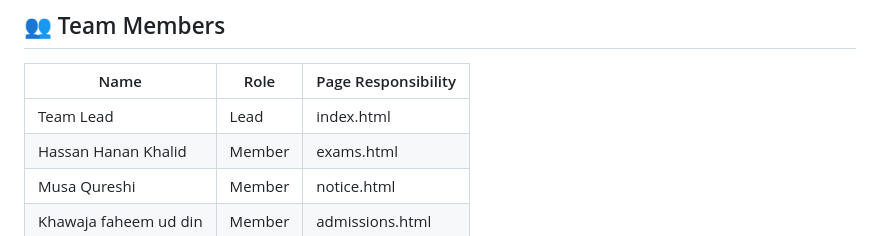
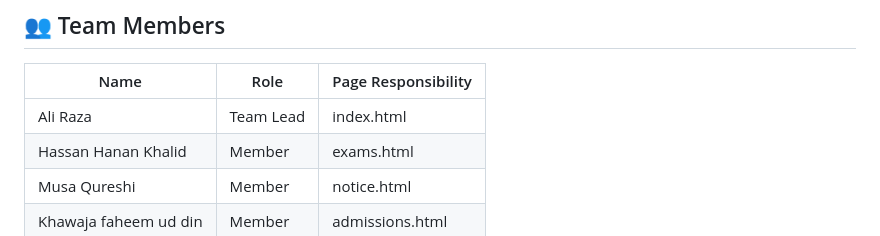
Before and after one commit to DevAssignment3/Assignment3, a Markdown page: README.md, the part around the change. Drawn GitHub-style.

Commit message:
Update team lead name in README

```diff
--- a/README.md
+++ b/README.md
@@ -121,7 +121,7 @@ The project uses a multi-stage Docker build:
 
 | Name | Role | Page Responsibility |
 |------|------|---------------------|
-| Team Lead | Lead | index.html |
+| Ali Raza | Team Lead | index.html |
 | Hassan Hanan Khalid | Member | exams.html |
 | Musa Qureshi | Member | notice.html |
 | Khawaja faheem ud din | Member | admissions.html |
```
